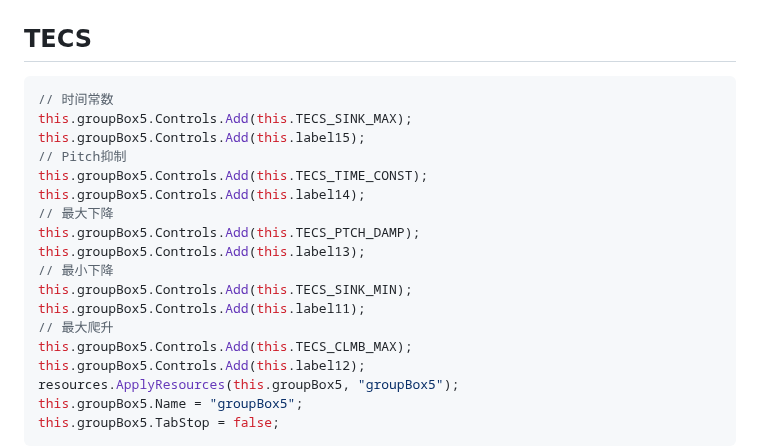
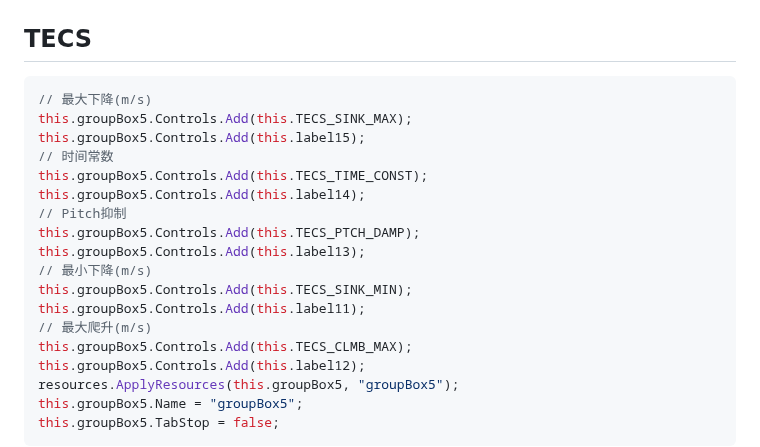
Before and after one commit to wilsonLiuXing/wilsonLiuXing.github.io, a Markdown page: rm1.md, the part around the change. GitHub-like rendering.

````diff
--- a/rm1.md
+++ b/rm1.md
@@ -240,19 +240,19 @@ NAVL1_PERIOD.setup(0, 0, 1, 0, "NAVL1_PERIOD", MainV2.comPort.MAV.param);
 
 ## TECS
 ```C#
-// 时间常数
+// 最大下降(m/s)
 this.groupBox5.Controls.Add(this.TECS_SINK_MAX);
 this.groupBox5.Controls.Add(this.label15);
-// Pitch抑制
+// 时间常数
 this.groupBox5.Controls.Add(this.TECS_TIME_CONST);
 this.groupBox5.Controls.Add(this.label14);
-// 最大下降
+// Pitch抑制
 this.groupBox5.Controls.Add(this.TECS_PTCH_DAMP);
 this.groupBox5.Controls.Add(this.label13);
-// 最小下降
+// 最小下降(m/s)
 this.groupBox5.Controls.Add(this.TECS_SINK_MIN);
 this.groupBox5.Controls.Add(this.label11);
-// 最大爬升
+// 最大爬升(m/s)
 this.groupBox5.Controls.Add(this.TECS_CLMB_MAX);
 this.groupBox5.Controls.Add(this.label12);
 resources.ApplyResources(this.groupBox5, "groupBox5");
````
